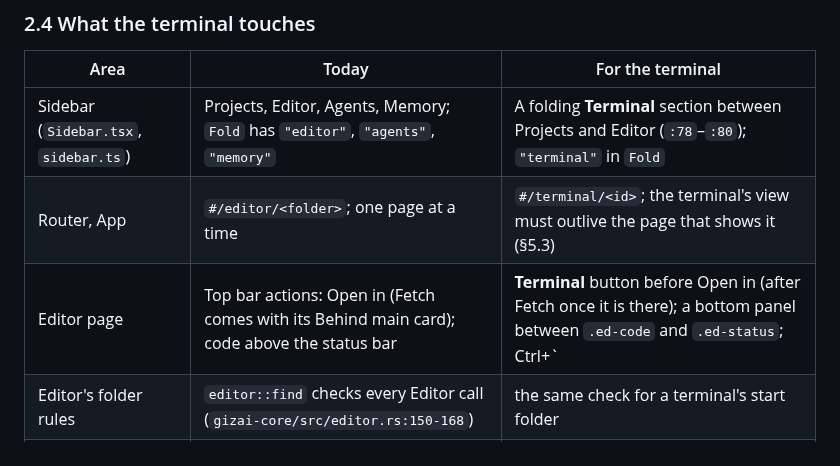
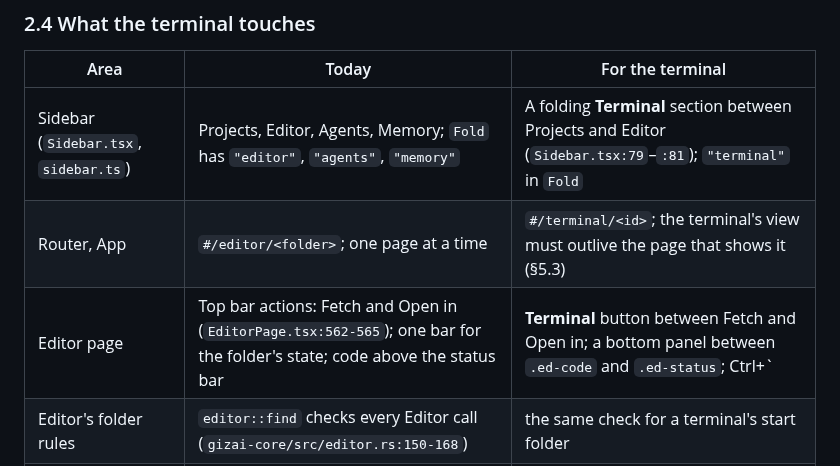
Before and after one commit to Yotech-AI/gizai, a Markdown page: docs/research/terminal.md, the part around the change. GitHub-like rendering.

Commit message:
Research for the terminal: what the terminal touches, after F3
Co-Authored-By: Claude Opus 5.5 <noreply@anthropic.com>

```diff
--- a/docs/research/terminal.md
+++ b/docs/research/terminal.md
@@ -51,9 +51,9 @@ Gizai is a local desktop app for one developer and a team of coding agents: clie
 
 | Area | Today | For the terminal |
 |---|---|---|
-| Sidebar (`Sidebar.tsx`, `sidebar.ts`) | Projects, Editor, Agents, Memory; `Fold` has `"editor"`, `"agents"`, `"memory"` | A folding **Terminal** section between Projects and Editor (`:78`–`:80`); `"terminal"` in `Fold` |
+| Sidebar (`Sidebar.tsx`, `sidebar.ts`) | Projects, Editor, Agents, Memory; `Fold` has `"editor"`, `"agents"`, `"memory"` | A folding **Terminal** section between Projects and Editor (`Sidebar.tsx:79`–`:81`); `"terminal"` in `Fold` |
 | Router, App | `#/editor/<folder>`; one page at a time | `#/terminal/<id>`; the terminal's view must outlive the page that shows it (§5.3) |
-| Editor page | Top bar actions: Open in (Fetch comes with its Behind main card); code above the status bar | **Terminal** button before Open in (after Fetch once it is there); a bottom panel between `.ed-code` and `.ed-status`; Ctrl+\` |
+| Editor page | Top bar actions: Fetch and Open in (`EditorPage.tsx:562-565`); one bar for the folder's state; code above the status bar | **Terminal** button between Fetch and Open in; a bottom panel between `.ed-code` and `.ed-status`; Ctrl+\` |
 | Editor's folder rules | `editor::find` checks every Editor call (`gizai-core/src/editor.rs:150-168`) | the same check for a terminal's start folder |
 | Processes (`os.rs`) | `spawn_tree` with pipes; process groups or Job Objects | a pseudo-terminal needs its own way to start (§3.2 Q1), still ended as a whole |
 | Events and IPC | `app.emit` per line; no `Channel` | a `Channel` per terminal for its bytes, batched, with flow control |
```
